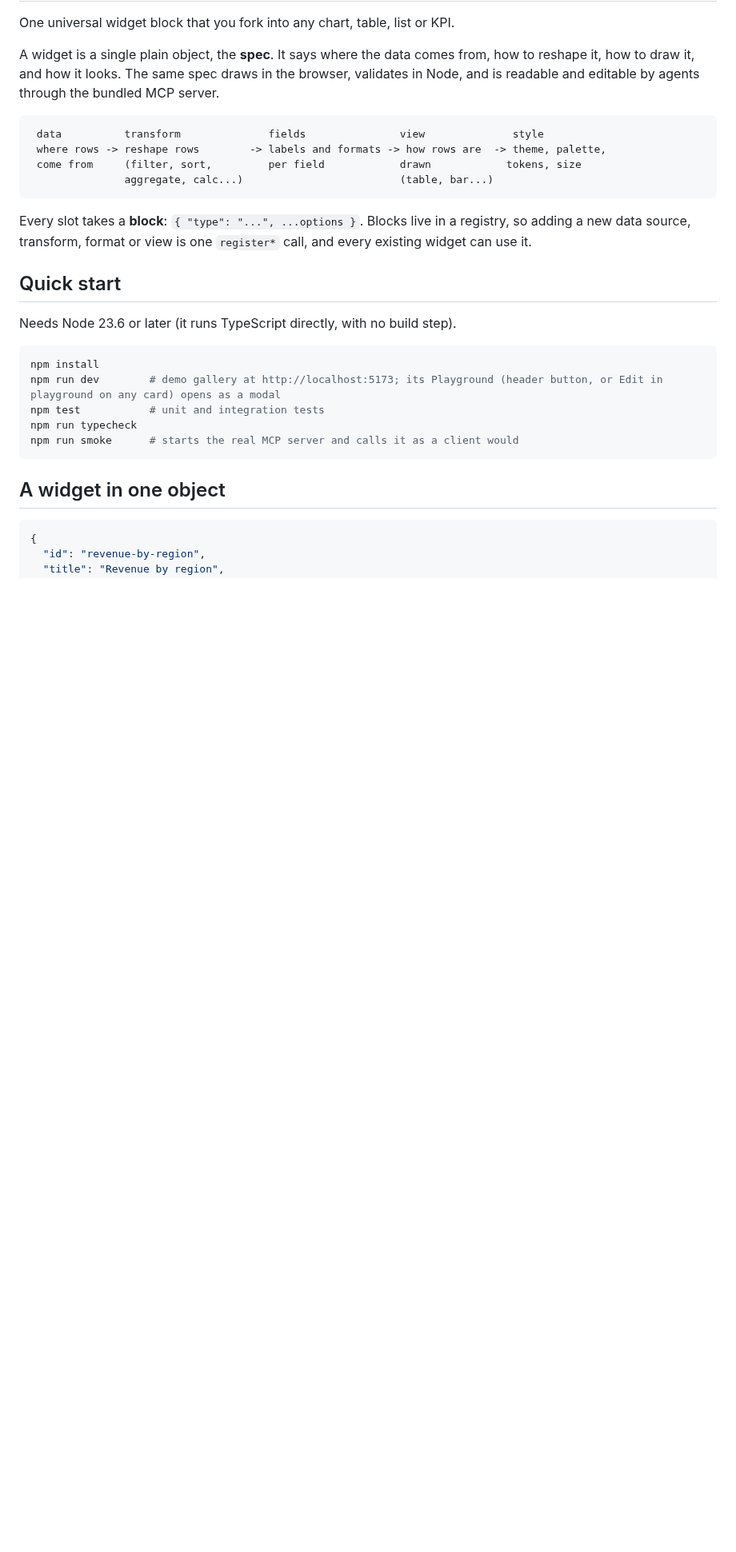
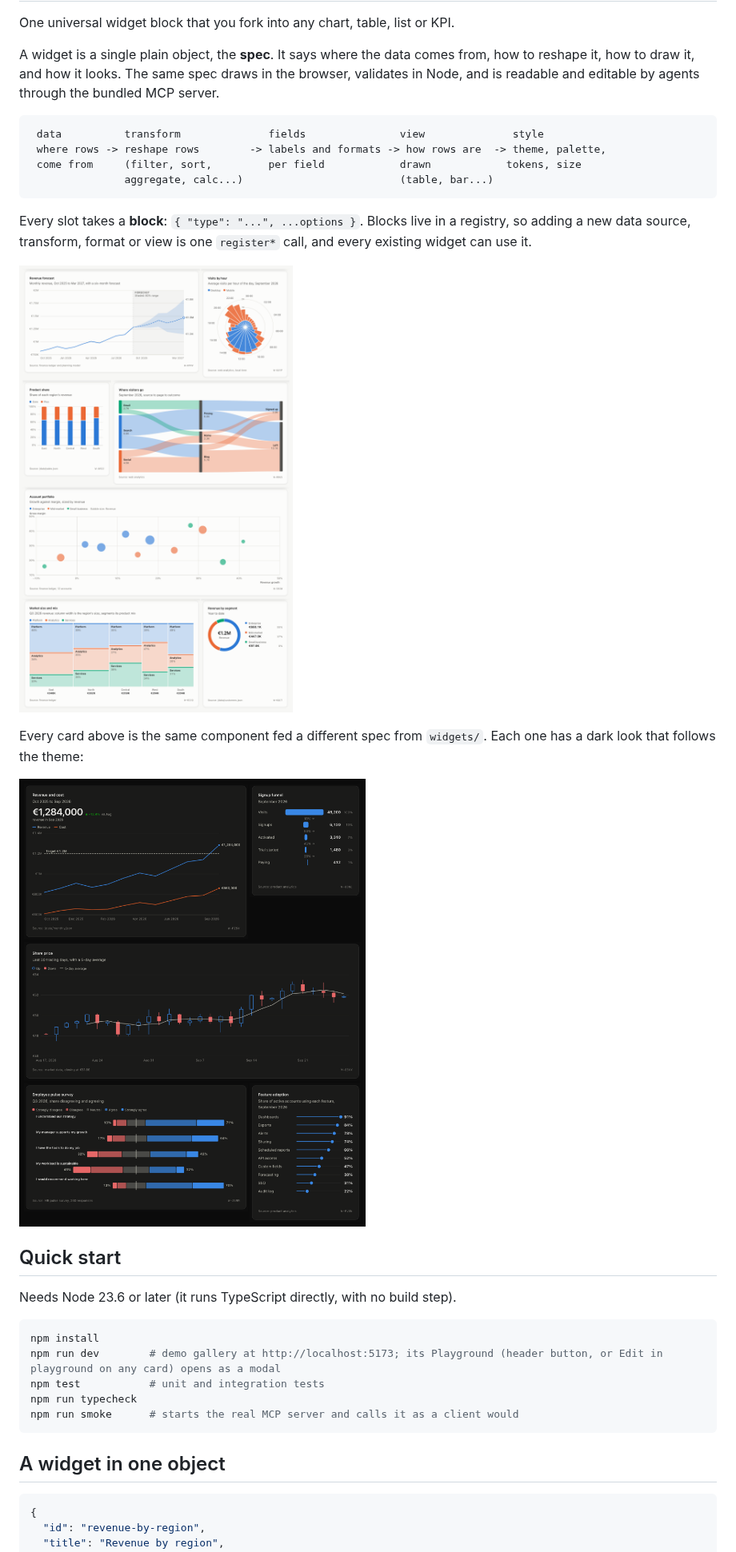
Before and after one commit to jmartinmatias/martcharts, a Markdown page: README.md, the part around the change. Shown at 80% size. GitHub-like rendering; pictures changed too: docs/images/gallery-dark.png (added), docs/images/gallery-light.png (added); blank space fills up the shorter version.

Commit message:
docs: show the widgets in the README, light and dark (#2)
Two gallery images taken from the demo (npm run dev) at one scale: seven
views in the light theme and five in the dark one.


Claude-Session: https://claude.ai/code/session_01CdH1AHpg7cnknRUzPJEA3s

Co-authored-by: jmartinmatias <3963341+jmartinmatias@users.noreply.github.com>
Co-authored-by: Claude Opus 5.5 <noreply@anthropic.com>

````diff
--- a/README.md
+++ b/README.md
@@ -12,6 +12,12 @@ A widget is a single plain object, the **spec**. It says where the data comes fr
 ```
 
 Every slot takes a **block**: `{ "type": "...", ...options }`. Blocks live in a registry, so adding a new data source, transform, format or view is one `register*` call, and every existing widget can use it.
+
+![A gallery of FFT widgets: forecast line, polar chart, stacked bars, sankey, bubble scatter, marimekko and donut](docs/images/gallery-light.png)
+
+Every card above is the same component fed a different spec from `widgets/`. Each one has a dark look that follows the theme:
+
+![The same widgets in dark mode: revenue and cost lines, candlesticks, a Likert survey, a funnel and feature adoption](docs/images/gallery-dark.png)
 
 ## Quick start
 
````
